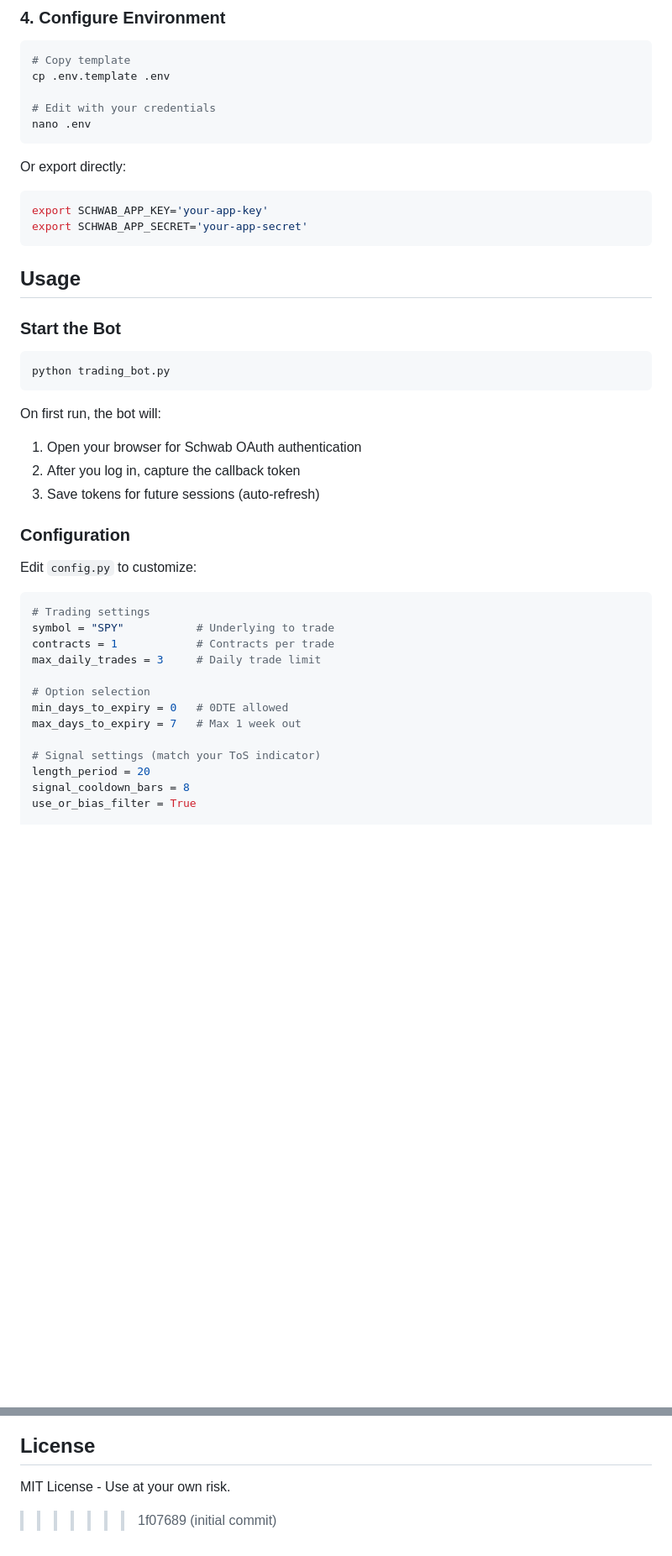
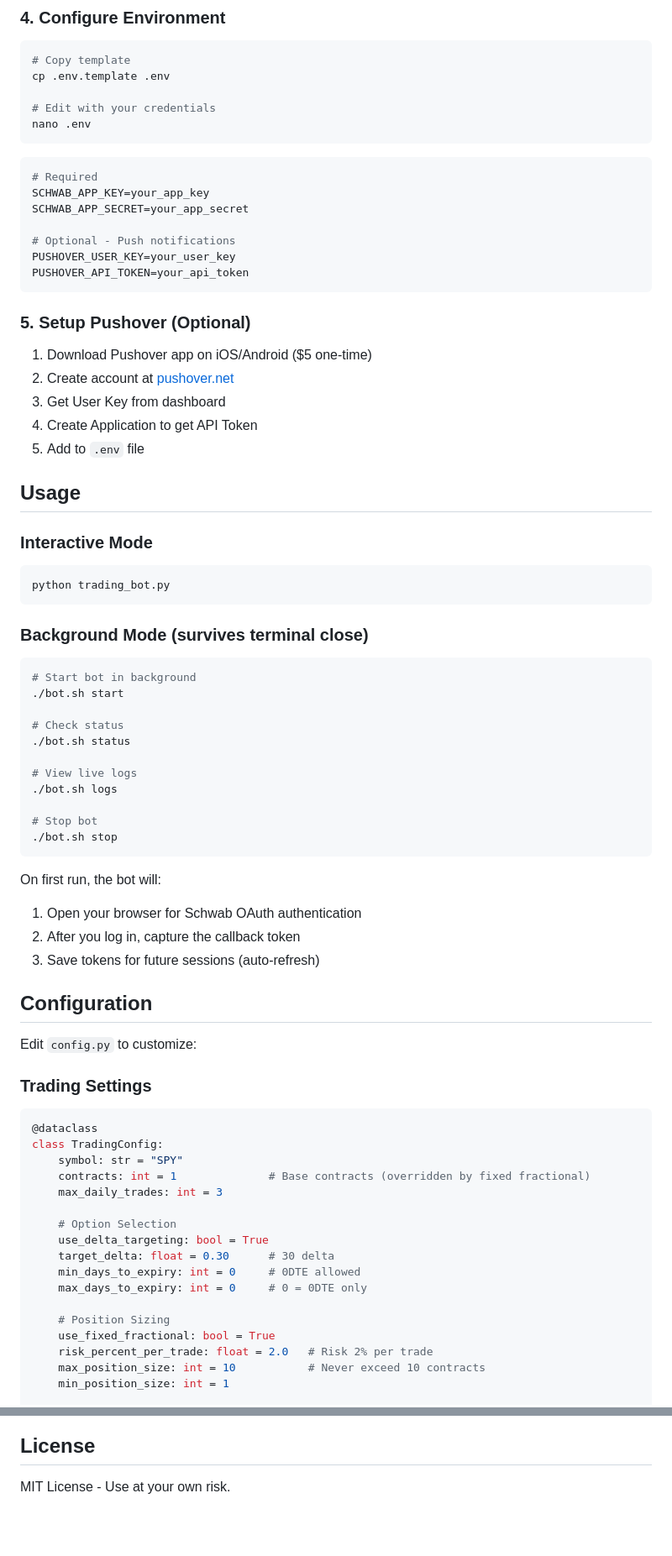
Before and after one commit to KenRambo/tos_schwab_bot, a Markdown page: README.md, 2 parts joined by grey strips. Shown: that part at 84% size. Drawn GitHub-style; blank space fills up the shorter version.

````diff
--- a/README.md
+++ b/README.md
@@ -80,19 +101,46 @@ cp .env.template .env
 nano .env
 ```
 
-Or export directly:
+```bash
+# Required
+SCHWAB_APP_KEY=your_app_key
+SCHWAB_APP_SECRET=your_app_secret
 
-```bash
-export SCHWAB_APP_KEY='your-app-key'
-export SCHWAB_APP_SECRET='your-app-secret'
+# Optional - Push notifications
+PUSHOVER_USER_KEY=your_user_key
+PUSHOVER_API_TOKEN=your_api_token
 ```
+
+### 5. Setup Pushover (Optional)
+
+1. Download Pushover app on iOS/Android ($5 one-time)
+2. Create account at [pushover.net](https://pushover.net)
+3. Get User Key from dashboard
+4. Create Application to get API Token
+5. Add to `.env` file
 
 ## Usage
 
-### Start the Bot
+### Interactive Mode
 
 ```bash
 python trading_bot.py
+```
+
+### Background Mode (survives terminal close)
+
+```bash
+# Start bot in background
+./bot.sh start
+
+# Check status
+./bot.sh status
+
+# View live logs
+./bot.sh logs
+
+# Stop bot
+./bot.sh stop
 ```
 
 On first run, the bot will:
@@ -100,22 +148,28 @@ On first run, the bot will:
 2. After you log in, capture the callback token
 3. Save tokens for future sessions (auto-refresh)
 
-### Configuration
+## Configuration
 
 Edit `config.py` to customize:
 
+### Trading Settings
+
 ```python
-# Trading settings
-symbol = "SPY"           # Underlying to trade
-contracts = 1            # Contracts per trade
-max_daily_trades = 3     # Daily trade limit
+@dataclass
+class TradingConfig:
+    symbol: str = "SPY"
+    contracts: int = 1              # Base contracts (overridden by fixed fractional)
+    max_daily_trades: int = 3
 
-# Option selection
-min_days_to_expiry = 0   # 0DTE allowed
-max_days_to_expiry = 7   # Max 1 week out
+    # Option Selection
+    use_delta_targeting: bool = True
+    target_delta: float = 0.30      # 30 delta
+    min_days_to_expiry: int = 0     # 0DTE allowed
+    max_days_to_expiry: int = 0     # 0 = 0DTE only
 
-# Signal settings (match your ToS indicator)
-length_period = 20
-signal_cooldown_bars = 8
-use_or_bias_filter = True
+    # Position Sizing
+    use_fixed_fractional: bool = True
+    risk_percent_per_trade: float = 2.0   # Risk 2% per trade
+    max_position_size: int = 10           # Never exceed 10 contracts
+    min_position_size: int = 1
 
@@ -244,4 +373,3 @@ The bot logs to both console and `trading_bot.log`:
 ## License
 
 MIT License - Use at your own risk.
->>>>>>> 1f07689 (initial commit)
````
Also changed, not shown: other parts of README.md (+152 -56 lines).
